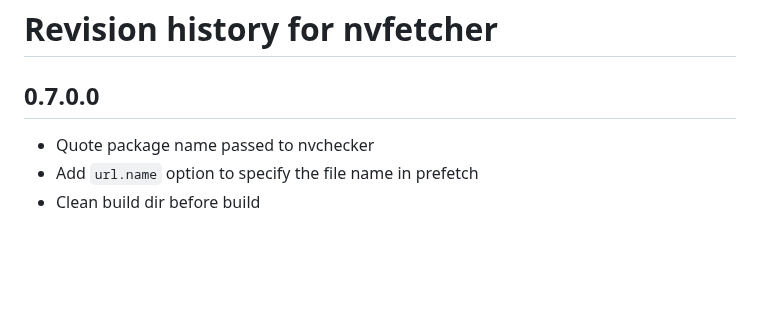
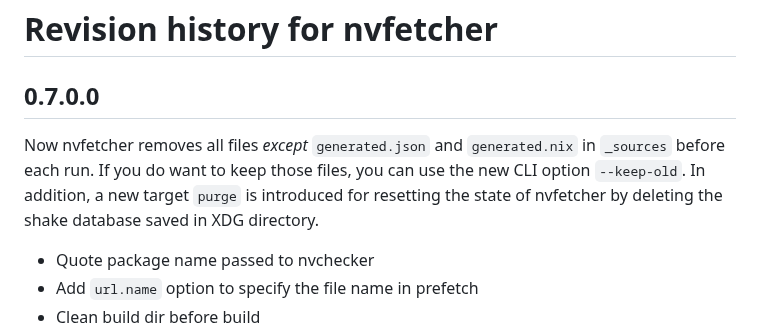
Before and after one commit to berberman/nvfetcher, a Markdown page: CHANGELOG.md, the part around the change. GitHub-like rendering; blank space fills up the shorter version.

Commit message:
Update CHANGELOG

```diff
--- a/CHANGELOG.md
+++ b/CHANGELOG.md
@@ -1,6 +1,8 @@
 # Revision history for nvfetcher
 
 ## 0.7.0.0
+
+Now nvfetcher removes all files *except* `generated.json` and `generated.nix` in `_sources` before each run. If you do want to keep those files, you can use the new CLI option `--keep-old`. In addition, a new target `purge` is introduced for resetting the state of nvfetcher by deleting the shake database saved in XDG directory.
 
 * Quote package name passed to nvchecker
 * Add `url.name` option to specify the file name in prefetch
```
